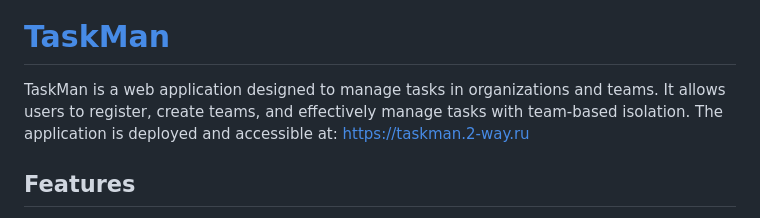
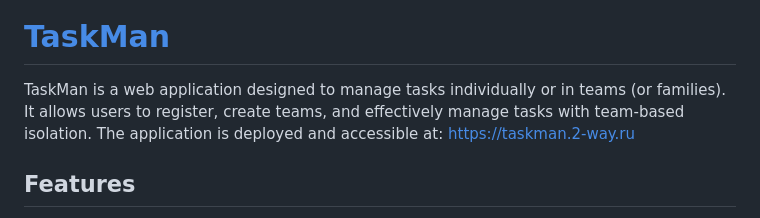
Before and after one commit to Onoiro/TaskMan, a Markdown page: README.md, the part around the change. Rendered like a GitHub page.

```diff
--- a/README.md
+++ b/README.md
@@ -6,7 +6,7 @@
 [![Security Rating](https://sonarcloud.io/api/project_badges/measure?project=Onoiro_TaskMan&metric=security_rating)](https://sonarcloud.io/summary/new_code?id=Onoiro_TaskMan)
 
 # [TaskMan](https://taskman.2-way.ru)
-TaskMan is a web application designed to manage tasks in organizations and teams. It allows users to register, create teams, and effectively manage tasks with team-based isolation. The application is deployed and accessible at: https://taskman.2-way.ru
+TaskMan is a web application designed to manage tasks individually or in teams (or families). It allows users to register, create teams, and effectively manage tasks with team-based isolation. The application is deployed and accessible at: https://taskman.2-way.ru
 
 ## Features
 
```
